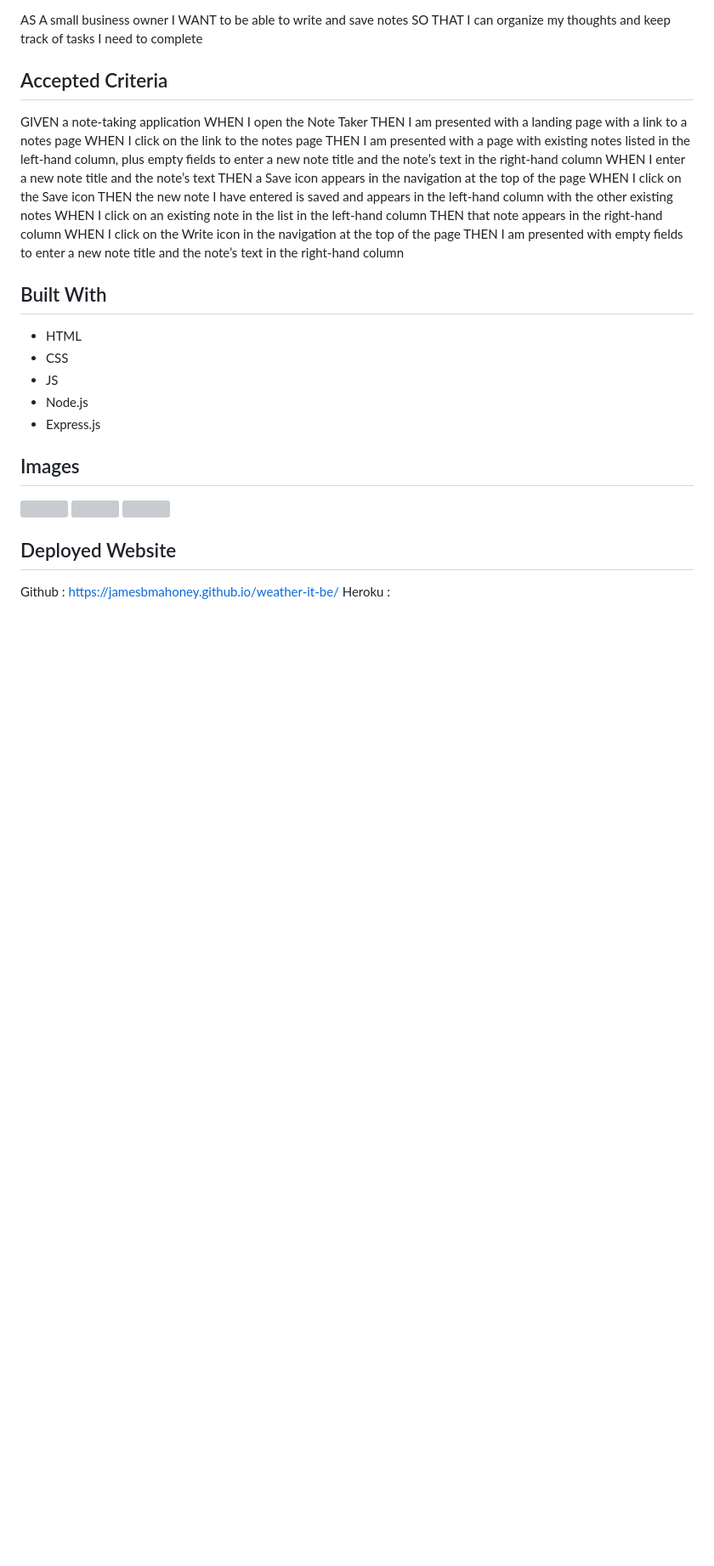
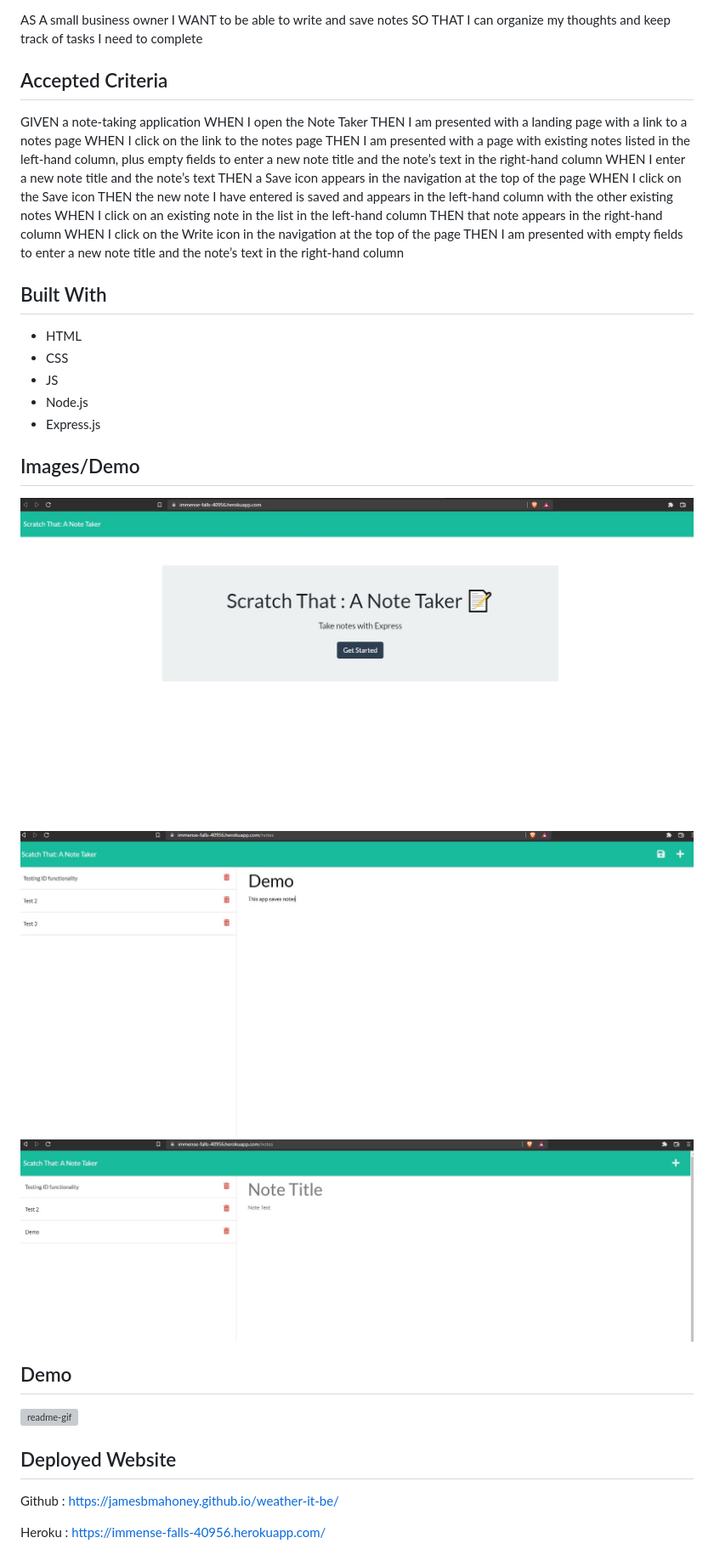
Before and after one commit to Jamesbmahoney/scratch-that, a Markdown page: README.md, the part around the change. Shown: that part at 85% size. GitHub-like rendering; pictures changed too: public/assets/images/scratch-that.jpg (added), public/assets/images/scratch-that2.jpg (added), public/assets/images/scratch-that3.jpg (added); blank space fills up the shorter version; grey boxes are pictures that could not be loaded.

```diff
--- a/README.md
+++ b/README.md
@@ -34,13 +34,20 @@ THEN I am presented with empty fields to enter a new note title and the note’s
 * Node.js
 * Express.js
 
-## Images
+## Images/Demo
 
-<img src="./assets/Images/weatherApp1.jpg" />
-<img src="./assets/Images/weatherApp2.jpg" />
-<img src="./assets/Images/weatherApp3.jpg" />
+<img src="./public/assets/images/scratch-that.jpg" />
+<img src="./public/assets/images/scratch-that2.jpg" />
+<img src="./public/assets/images/scratch-that3.jpg" />
+
+## Demo
+
+
+
+![readme-gif](https://github.com/Jamesbmahoney/readme-astory/blob/main/public/assets/images.scratch-that-gif.gif)
 
 ## Deployed Website
 
 Github : https://jamesbmahoney.github.io/weather-it-be/
-Heroku :
+
+Heroku : https://immense-falls-40956.herokuapp.com/
```
Also changed, not shown: 1 other file.
